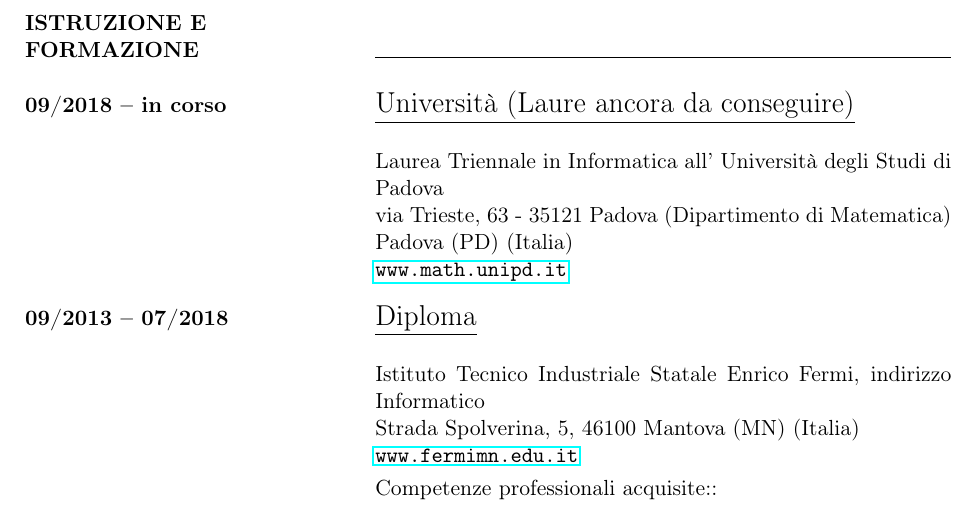
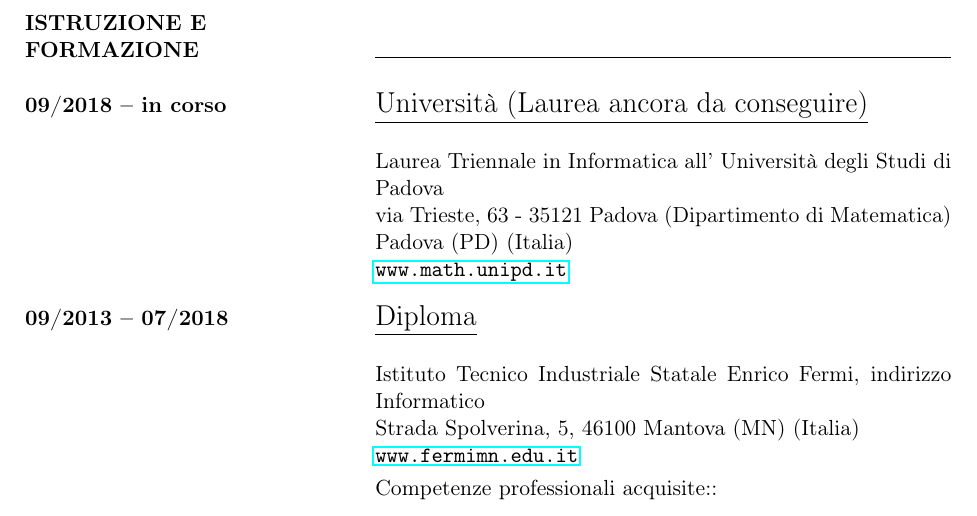
Before and after one commit to nicomanto/About-me, a LaTeX CV (documents/CV/CV-Mantovani Niccolò-IT.tex, which reads documents/CV/src/istruzione_e_formazione.tex): part of page 2 of 2, cut so that both start at the same text. Compiled offline with pdfLaTeX.

Commit message:
Correzioni ortografiche CV

```diff
--- a/documents/CV/src/istruzione_e_formazione.tex
+++ b/documents/CV/src/istruzione_e_formazione.tex
@@ -17,7 +17,7 @@
 \hfill
 \begin{minipage}[t]{0.6\textwidth}
 	\begin{Large}
-		\underline{Università (Laure ancora da conseguire)} \vspace{5mm}\\
+		\underline{Università (Laurea ancora da conseguire)} \vspace{5mm}\\
 	\end{Large}
 	Laurea Triennale in Informatica all' Università degli Studi di Padova\\
 	via Trieste, 63 - 35121 Padova (Dipartimento di Matematica) Padova (PD) (Italia) \\
```
Also changed, not shown: documents/CV/CV-Mantovani Niccolò-IT.pdf.
